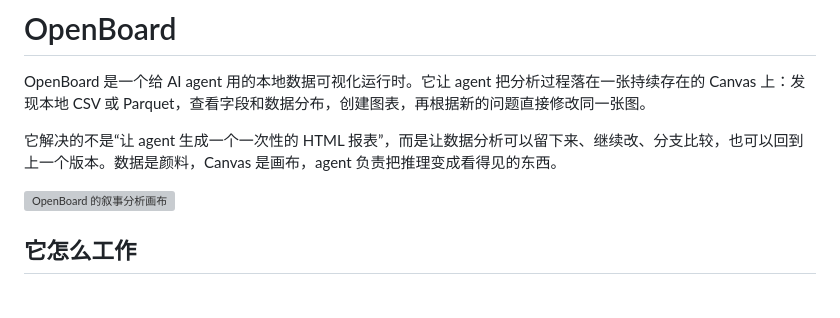
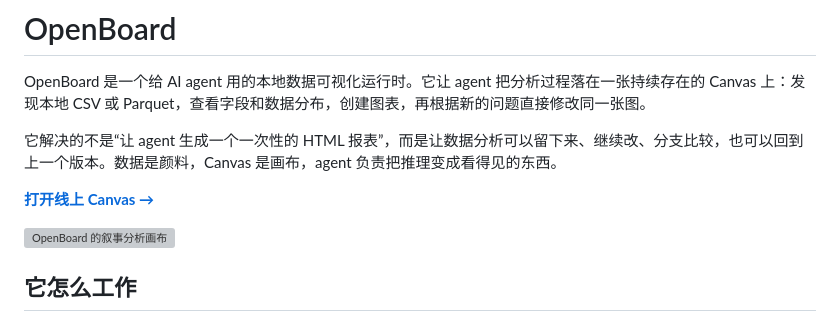
Before and after one commit to okkknight/openboard, a Markdown page: README.md, the part around the change. Rendered like a GitHub page; blank space fills up the shorter version; grey boxes are pictures that could not be loaded.

Commit message:
docs: add live canvas link

```diff
--- a/README.md
+++ b/README.md
@@ -3,6 +3,8 @@
 OpenBoard 是一个给 AI agent 用的本地数据可视化运行时。它让 agent 把分析过程落在一张持续存在的 Canvas 上：发现本地 CSV 或 Parquet，查看字段和数据分布，创建图表，再根据新的问题直接修改同一张图。
 
 它解决的不是“让 agent 生成一个一次性的 HTML 报表”，而是让数据分析可以留下来、继续改、分支比较，也可以回到上一个版本。数据是颜料，Canvas 是画布，agent 负责把推理变成看得见的东西。
+
+**[打开线上 Canvas →](https://boringmax.com/openboard/)**
 
 ![OpenBoard 的叙事分析画布](docs/superpowers/specs/assets/2026-09-17-narrative-analysis-board.png)
 
```
